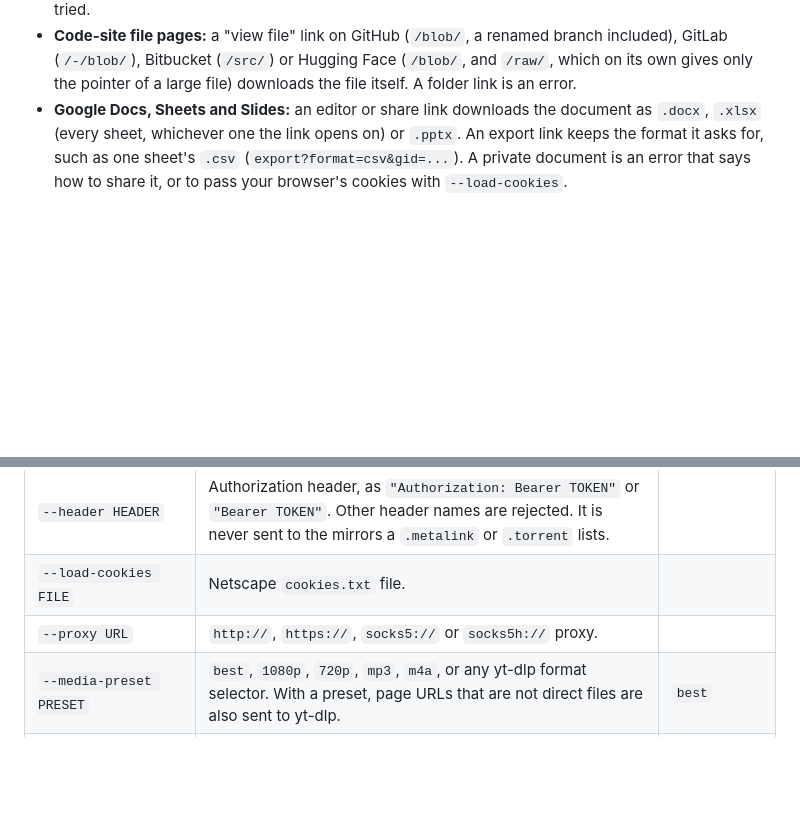
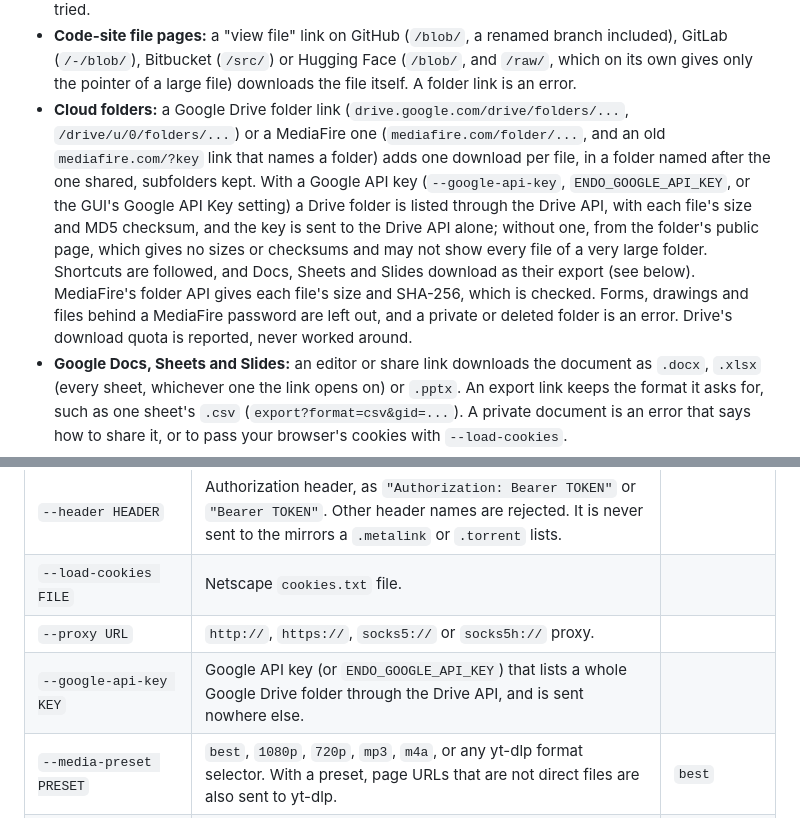
Before and after one commit to Adityasharma0101911/Endo-s-Unified-Downloader, a Markdown page: README.md, 2 parts joined by grey strips. Drawn GitHub-style; blank space fills up the shorter version.

Commit message:
docs: Google Drive and MediaFire folder links, and --google-api-key
Claude-Session: https://claude.ai/code/session_018DQ7sJ2rpWJBG8skhHyAVG

```diff
--- a/README.md
+++ b/README.md
@@ -47,6 +47,7 @@ A pasted link gives the file or the media it stands for, judged by where it land
 - **Short and wrapped links:** a link from a shortener (bit.ly, TinyURL, git.io, ...) or a mail link scanner (Outlook Safe Links, Proofpoint, Mimecast) is downloaded from where it lands, through that host's resolver or yt-dlp. "You are leaving this site" links (`youtube.com/redirect`, `google.com/url` and Google's country sites, `l.facebook.com`, `l.instagram.com`, Steam's link filter, `out.reddit.com`, LinkedIn, VK, DuckDuckGo) are replaced by the target they hold, without a request, so the queue and history keep the target. A shortener or scanner that shows a page of its own (a preview, a warning) is an error that asks you to open the link in your browser; nothing on it is clicked.
 - **t.co:** X's links, and other pages that send the browser on at once (a 0-second refresh), are followed to their target. At most three links are followed past the one given, and never back to one already tried.
 - **Code-site file pages:** a "view file" link on GitHub (`/blob/`, a renamed branch included), GitLab (`/-/blob/`), Bitbucket (`/src/`) or Hugging Face (`/blob/`, and `/raw/`, which on its own gives only the pointer of a large file) downloads the file itself. A folder link is an error.
+- **Cloud folders:** a Google Drive folder link (`drive.google.com/drive/folders/...`, `/drive/u/0/folders/...`) or a MediaFire one (`mediafire.com/folder/...`, and an old `mediafire.com/?key` link that names a folder) adds one download per file, in a folder named after the one shared, subfolders kept. With a Google API key (`--google-api-key`, `ENDO_GOOGLE_API_KEY`, or the GUI's Google API Key setting) a Drive folder is listed through the Drive API, with each file's size and MD5 checksum, and the key is sent to the Drive API alone; without one, from the folder's public page, which gives no sizes or checksums and may not show every file of a very large folder. Shortcuts are followed, and Docs, Sheets and Slides download as their export (see below). MediaFire's folder API gives each file's size and SHA-256, which is checked. Forms, drawings and files behind a MediaFire password are left out, and a private or deleted folder is an error. Drive's download quota is reported, never worked around.
 - **Google Docs, Sheets and Slides:** an editor or share link downloads the document as `.docx`, `.xlsx` (every sheet, whichever one the link opens on) or `.pptx`. An export link keeps the format it asks for, such as one sheet's `.csv` (`export?format=csv&gid=...`). A private document is an error that says how to share it, or to pass your browser's cookies with `--load-cookies`.
 - **Any site yt-dlp supports:** a web page that plays no video of its own is offered to yt-dlp's site extractors (never its generic one), which fail at once for a site they do not know. When one takes the page, its media is downloaded instead of the page, in the GUI's media quality. So are Box, SharePoint video and Yandex Disk share pages; one that yt-dlp cannot download is an error. Any other page whose site finds no media there (a news article without a video) is downloaded as the page, and one whose site fails at it (an HTTP error, a private, removed or geo-blocked video, a login) is an error. A DRM-protected video is an error, never a download.
 - **Documents in the GUI:** `.metalink`, `.meta4` and `.torrent` files and links add one download per file they list (see the GUI section).
@@ -115,6 +116,7 @@ All `URLS` given on the command line are **mirrors of one file**. To download se
 | `--header HEADER` | Authorization header, as `"Authorization: Bearer TOKEN"` or `"Bearer TOKEN"`. Other header names are rejected. It is never sent to the mirrors a `.metalink` or `.torrent` lists. | |
 | `--load-cookies FILE` | Netscape `cookies.txt` file. | |
 | `--proxy URL` | `http://`, `https://`, `socks5://` or `socks5h://` proxy. | |
+| `--google-api-key KEY` | Google API key (or `ENDO_GOOGLE_API_KEY`) that lists a whole Google Drive folder through the Drive API, and is sent nowhere else. | |
 | `--media-preset PRESET` | `best`, `1080p`, `720p`, `mp3`, `m4a`, or any yt-dlp format selector. With a preset, page URLs that are not direct files are also sent to yt-dlp. | `best` |
 | `--cookies-from-browser B` | `chrome`, `edge`, `firefox`, `brave`, `opera` or `vivaldi` (media downloads). | |
 | `--concurrent-fragments N` | Connections for yt-dlp media downloads (1-32). | `8` |
```
